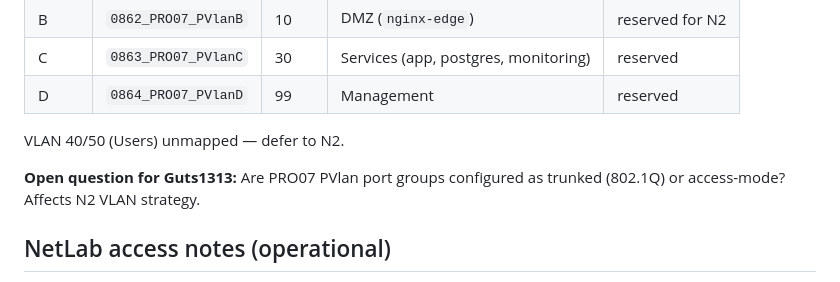
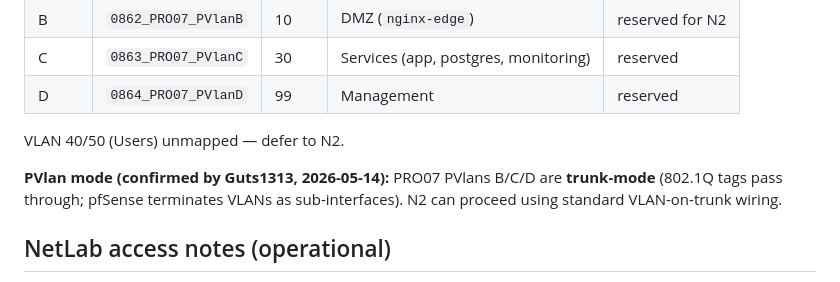
Before and after one commit to Guts1313/CYBERGROUP, a Markdown page: netlab-interfaces.md, the part around the change. Drawn GitHub-style.

Commit message:
netlab-interfaces: PVlan mode confirmed trunk by Guts1313

```diff
--- a/netlab-interfaces.md
+++ b/netlab-interfaces.md
@@ -48,7 +48,7 @@ Last updated: 2026-05-14 by CurlyRed (Serhii)
 
 VLAN 40/50 (Users) unmapped — defer to N2.
 
-**Open question for Guts1313:** Are PRO07 PVlan port groups configured as trunked (802.1Q) or access-mode? Affects N2 VLAN strategy.
+**PVlan mode (confirmed by Guts1313, 2026-05-14):** PRO07 PVlans B/C/D are **trunk-mode** (802.1Q tags pass through; pfSense terminates VLANs as sub-interfaces). N2 can proceed using standard VLAN-on-trunk wiring.
 
 ## NetLab access notes (operational)
 - Operator laptop reaches NetLab via Cisco AnyConnect to `vpn.netlab.fontysict.nl`
```
